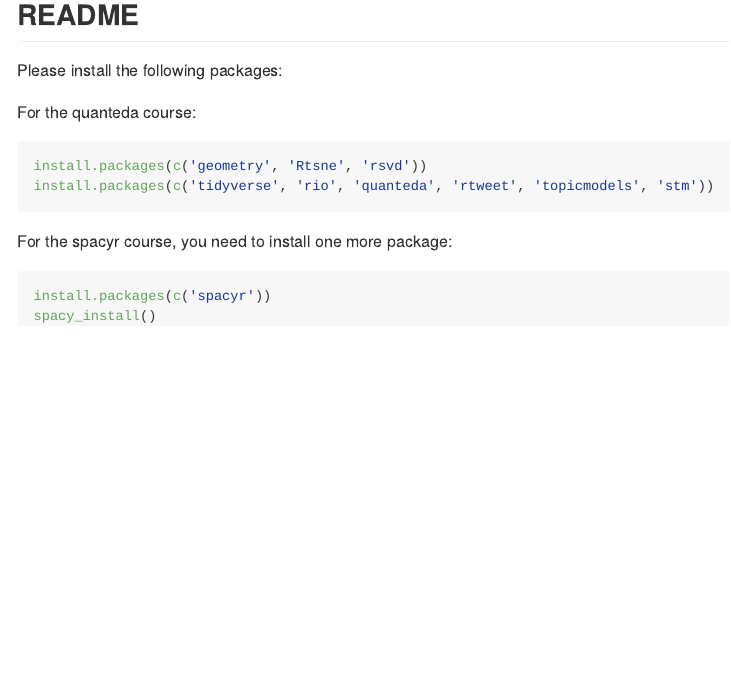
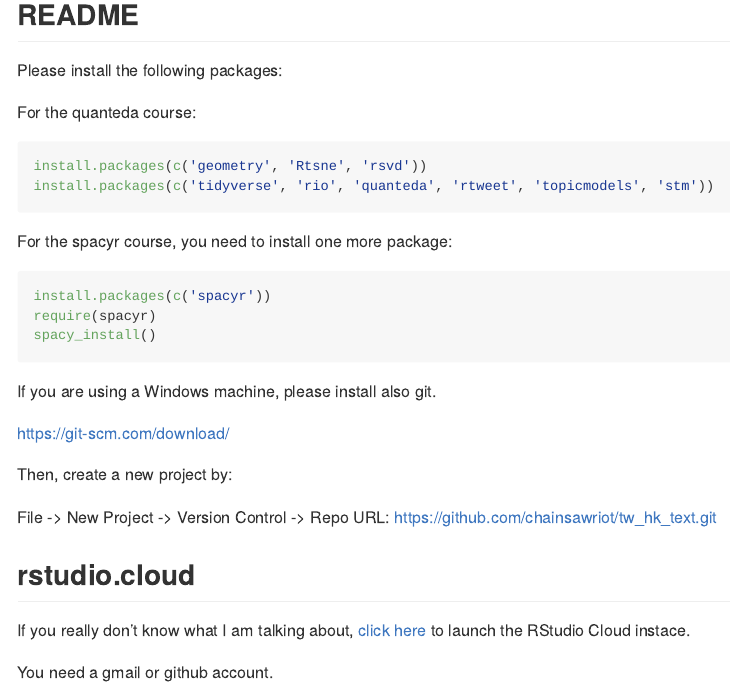
Before and after one commit to chainsawriot/tw_hk_text, an R Markdown document (README.Rmd): the page in a window 1100 px wide, from 120 px down. The pictures show the output file README.md that the author committed with the source, drawn offline in the style of GitHub.

Commit message:
Further update README.

````diff
--- a/README.Rmd
+++ b/README.Rmd
@@ -22,5 +22,20 @@
 
 ```{r, eval = FALSE}
 install.packages(c('spacyr'))
+require(spacyr)
 spacy_install()
 ```
+
+If you are using a Windows machine, please install also git.
+
+https://git-scm.com/download/
+
+Then, create a new project by:
+
+File -> New Project -> Version Control -> Repo URL: https://github.com/chainsawriot/tw_hk_text.git
+
+## rstudio.cloud
+
+If you really don't know what I am talking about, [click here](https://rstudio.cloud/project/677081) to launch the RStudio Cloud instace.
+
+You need a gmail or github account.
````
Also changed, not shown: README.md.
